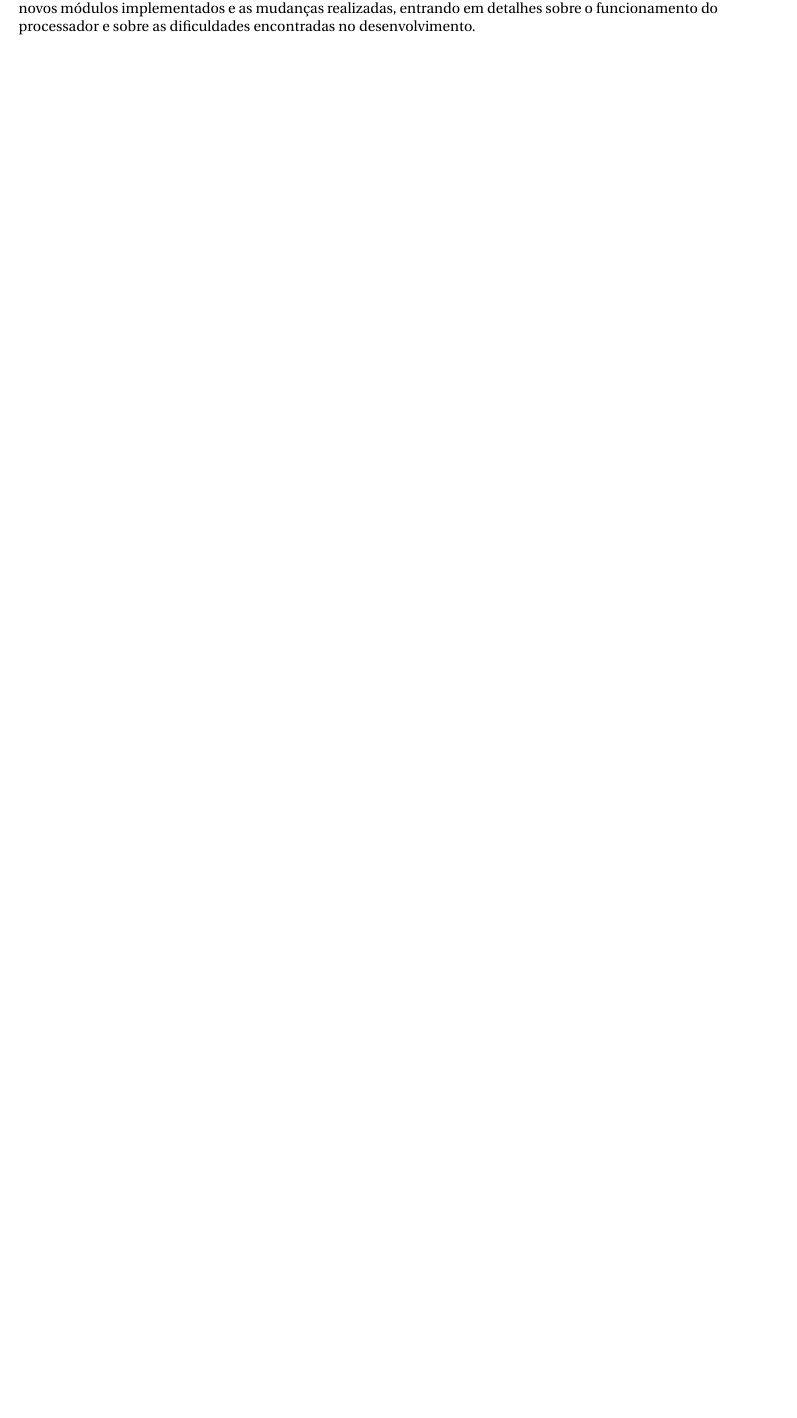
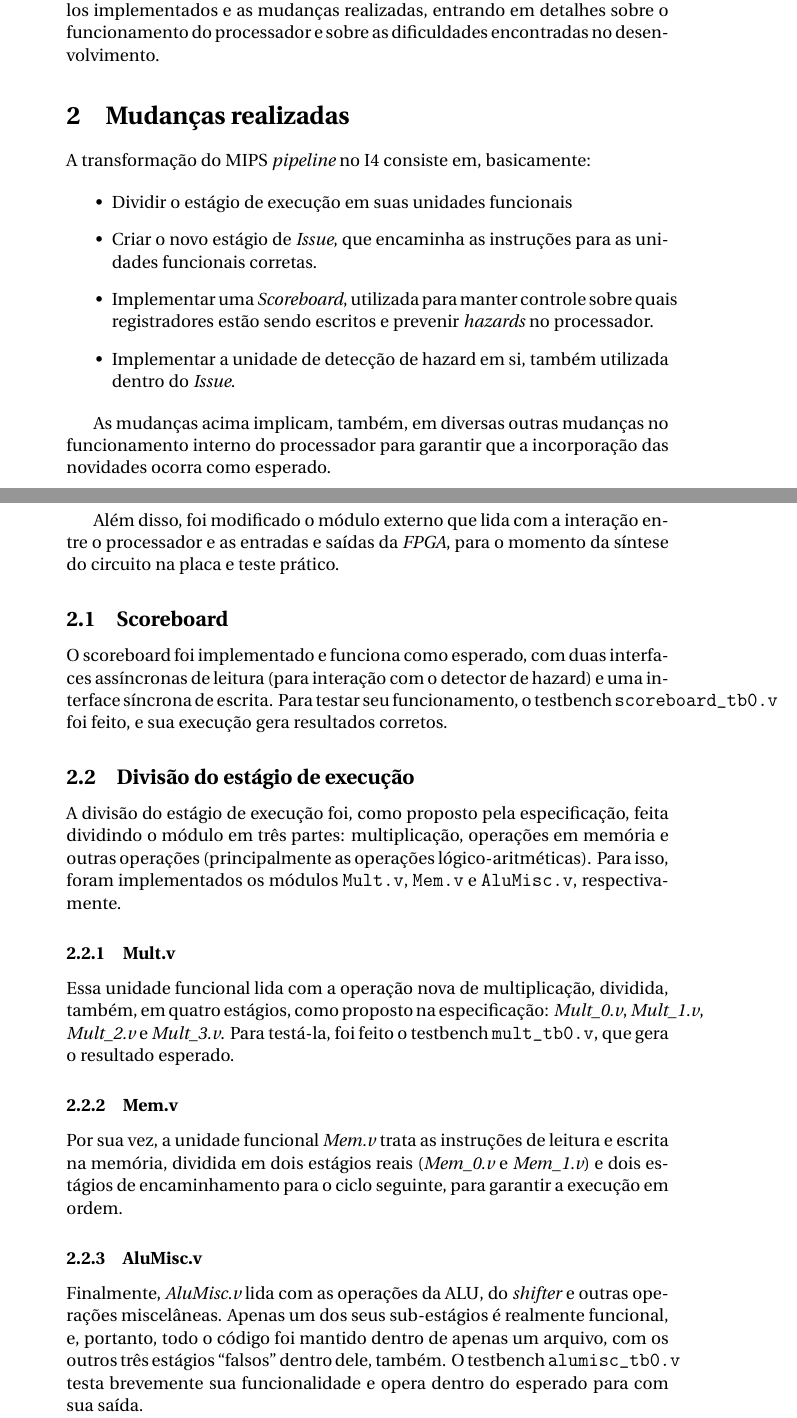
Before and after one commit to Hybbon/oc2, a LaTeX document (doc/doc.tex): part of the page before the commit and two parts of pages 1 and 2 of 2 after it, the two joined at a grey line, cut so that both start at the same text, the shorter picture padded with empty space. Compiled offline with pdfLaTeX.

Commit message:
Progresso na documentação

```diff
--- a/doc/doc.tex
+++ b/doc/doc.tex
@@ -1,8 +1,8 @@
-\documentclass[10pt,a4paper]{article}
+\documentclass[12pt,a4paper]{article}
 \usepackage{placeins}
 \usepackage[utf8]{inputenc}
 \usepackage[ruled]{algorithm2e}
-\usepackage{fullpage}
+%\usepackage{fullpage}
 \usepackage{graphicx}
 \usepackage{float}
 \usepackage[portuguese]{babel}
@@ -41,4 +41,40 @@ Organização de Computadores 2 - 2º Semestre de 2015
 
 O segundo trabalho prático do semestre envolve a transformação do processador MIPS com \emph{pipeline} implementado no trabalho anterior em um processador superescalar \textbf{I4}. Esse breve relatório pretende discutir os novos módulos implementados e as mudanças realizadas, entrando em detalhes sobre o funcionamento do processador e sobre as dificuldades encontradas no desenvolvimento.
 
+\section{Mudanças realizadas}
+
+A transformação do MIPS \emph{pipeline} no I4 consiste em, basicamente:
+
+\begin{itemize}
+    \item Dividir o estágio de execução em suas unidades funcionais
+    \item Criar o novo estágio de \emph{Issue}, que encaminha as instruções para as unidades funcionais corretas.
+    \item Implementar uma \emph{Scoreboard}, utilizada para manter controle sobre quais registradores estão sendo escritos e prevenir \emph{hazards} no processador.
+    \item Implementar a unidade de detecção de hazard em si, também utilizada dentro do \emph{Issue}.
+\end{itemize}
+
+As mudanças acima implicam, também, em diversas outras mudanças no funcionamento interno do processador para garantir que a incorporação das novidades ocorra como esperado.
+
+Além disso, foi modificado o módulo externo que lida com a interação entre o processador e as entradas e saídas da \emph{FPGA}, para o momento da síntese do circuito na placa e teste prático.
+
+\subsection{Scoreboard}
+
+O scoreboard foi implementado e funciona como esperado, com duas interfaces assíncronas de leitura (para interação com o detector de hazard) e uma interface síncrona de escrita. Para testar seu funcionamento, o testbench \verb|scoreboard_tb0.v| foi feito, e sua execução gera resultados corretos.
+
+\subsection{Divisão do estágio de execução}
+
+A divisão do estágio de execução foi, como proposto pela especificação, feita dividindo o módulo em três partes: multiplicação, operações em memória e outras operações (principalmente as operações lógico-aritméticas). Para isso, foram implementados os módulos \verb|Mult.v|, \verb|Mem.v| e \verb|AluMisc.v|, respectivamente.
+
+\subsubsection{Mult.v}
+
+Essa unidade funcional lida com a operação nova de multiplicação, dividida, também, em quatro estágios, como proposto na especificação: \emph{Mult\_0.v}, \emph{Mult\_1.v}, \emph{Mult\_2.v} e \emph{Mult\_3.v}. Para testá-la, foi feito o testbench \verb|mult_tb0.v|, que gera o resultado esperado.
+
+\subsubsection{Mem.v}
+
+Por sua vez, a unidade funcional \emph{Mem.v} trata as instruções de leitura e escrita na memória, dividida em dois estágios reais (\emph{Mem\_0.v} e \emph{Mem\_1.v}) e dois estágios de encaminhamento para o ciclo seguinte, para garantir a execução em ordem.
+
+\subsubsection{AluMisc.v}
+
+Finalmente, \emph{AluMisc.v} lida com as operações da ALU, do \emph{shifter} e outras operações miscelâneas. Apenas um dos seus sub-estágios é realmente funcional, e, portanto, todo o código foi mantido dentro de apenas um arquivo, com os outros três estágios ``falsos'' dentro dele, também. O testbench \verb|alumisc_tb0.v| testa brevemente sua funcionalidade e opera dentro do esperado para com sua saída.
+
+
 \end{document}
```
